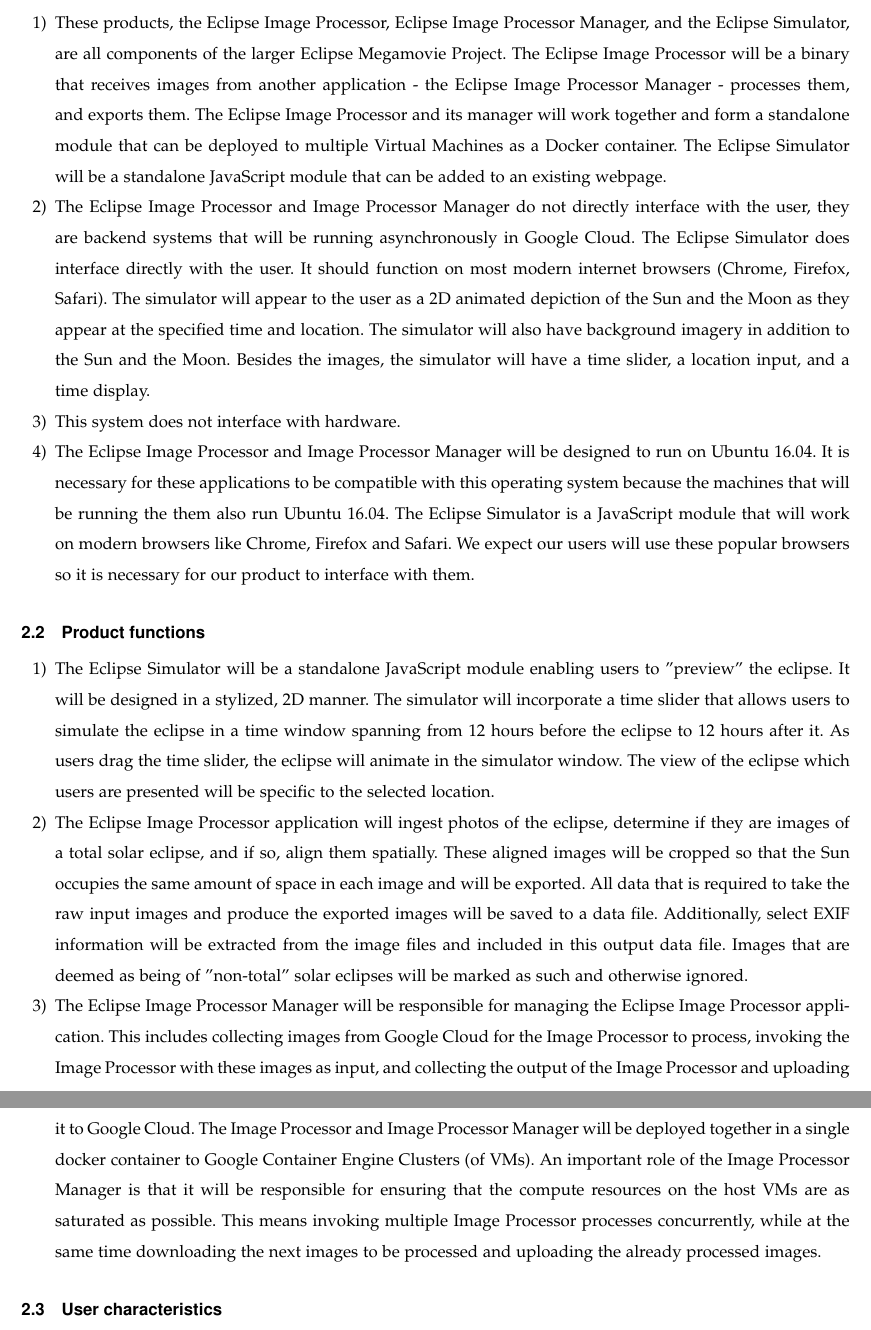
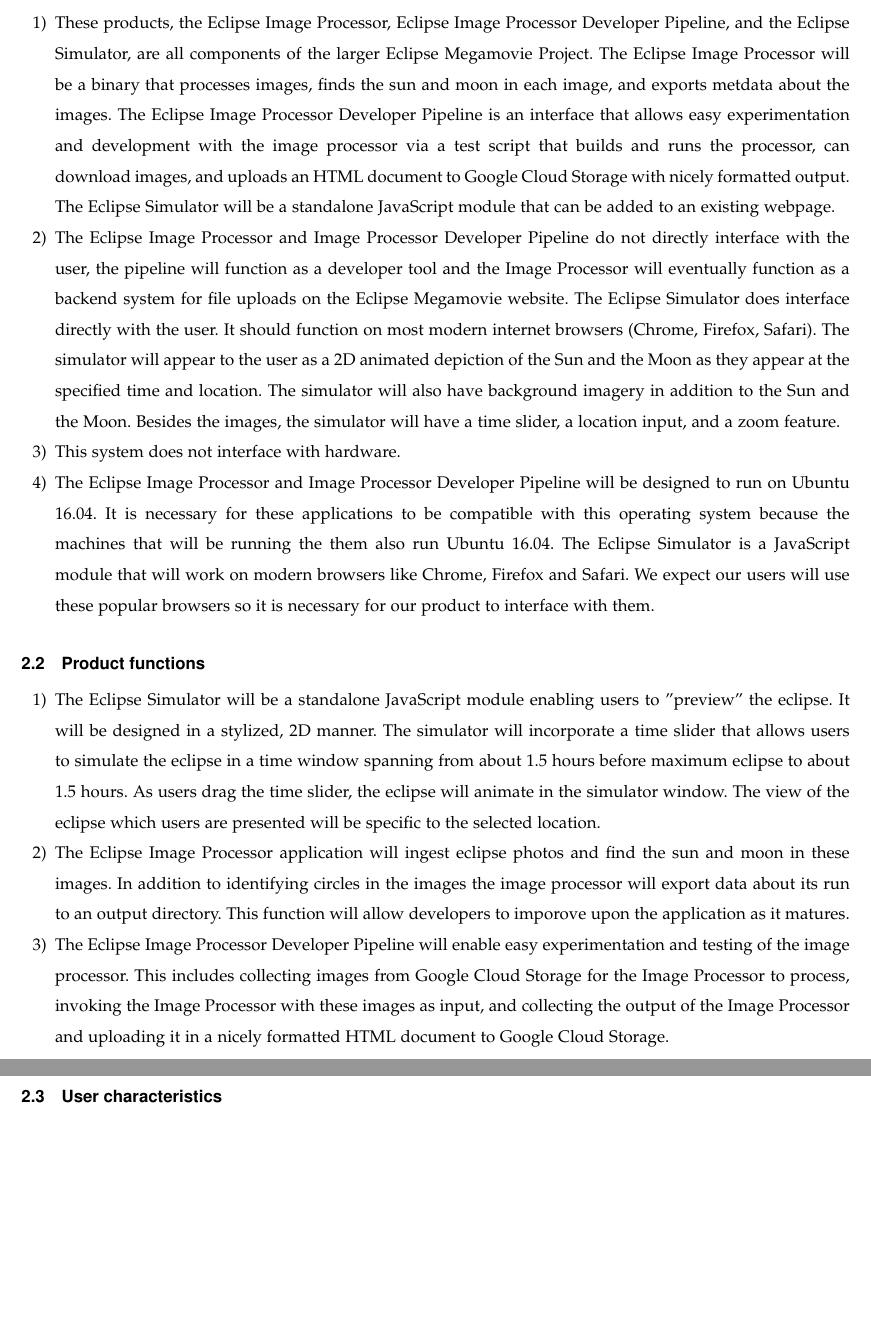
Before and after one commit to hardergeorge/SeniorCapstone, a LaTeX paper (Writeups/reqs/reqs.tex): two parts of pages 5 and 6 of 11, joined at a grey line, cut so that both start at the same text, the shorter picture padded with empty space. Compiled offline with pdfLaTeX; a missing font is replaced by an installed copy or a similar font; a LaTeX package or settings file that is missing is left out.

Commit message:
end of year reqs revisions

```diff
--- a/Writeups/reqs/reqs.tex
+++ b/Writeups/reqs/reqs.tex
@@ -156,18 +156,20 @@
 \subsection{Product perspective}
 	\begin{enumerate}
 		\item These products, the Eclipse Image Processor, Eclipse Image
-		Processor Manager, and the Eclipse Simulator, are all components of
+		Processor Developer Pipeline, and the Eclipse Simulator, are all components of
 		the larger Eclipse Megamovie Project. The Eclipse Image Processor will be
-		a binary that receives images from another application - the Eclipse
-		Image Processor Manager - processes them, and exports them. The Eclipse
-		Image Processor and its manager will work together and form a standalone module
-		that can be deployed to multiple Virtual Machines as a Docker container.
-		The Eclipse Simulator will be a standalone JavaScript module that can be added to an
-		existing webpage.
+		a binary that processes images, finds the sun and moon in each image, and
+        exports metdata about the images. The Eclipse Image Processor Developer
+        Pipeline is an interface that allows easy experimentation and development
+        with the image processor via a test script that builds and runs the processor, can
+        download images, and uploads an HTML document to Google Cloud Storage
+        with nicely formatted output. The Eclipse Simulator will be a standalone
+        JavaScript module that can be added to an existing webpage.
 
-		\item The Eclipse Image Processor and Image Processor Manager
-		do not directly interface with the user, they are backend
-		systems that will be running asynchronously in Google Cloud.
+		\item The Eclipse Image Processor and Image Processor Developer Pipeline
+		do not directly interface with the user, the pipeline will function as a
+        developer tool and the Image Processor will eventually function as a backend
+        system for file uploads on the Eclipse Megamovie website.
 		The Eclipse Simulator does interface
 		directly with the user. It should function on most modern
 		internet browsers (Chrome, Firefox, Safari). The simulator
@@ -175,12 +177,11 @@
 		Sun and the Moon as they appear at the specified time and
 		location. The simulator will also have background imagery in
 		addition to the Sun and the Moon. Besides the images, the
-		simulator will have a time slider, a location input, and a
-		time display.
+		simulator will have a time slider, a location input, and a zoom feature.
 
 		\item This system does not interface with hardware.
 
-		\item The Eclipse Image Processor and Image Processor Manager
+		\item The Eclipse Image Processor and Image Processor Developer Pipeline
 		will be designed to run on Ubuntu 16.04. It is necessary for these
 		applications to be compatible with this operating system because
 		the machines that will be running the them also run Ubuntu 16.04. The Eclipse
@@ -196,38 +197,24 @@
 		module enabling users to "preview" the eclipse. It will be
 		designed in a stylized, 2D manner. The simulator will
 		incorporate a time slider that allows users to simulate the
-		eclipse in a time window spanning from 12 hours before the
-		eclipse to 12 hours after it. As users drag the time
+		eclipse in a time window spanning from about 1.5 hours before maximum
+        eclipse to about 1.5 hours. As users drag the time
 		slider, the eclipse will animate in the simulator window.
 		The view of the eclipse which users are presented will be
 		specific to the selected location.
 
-		\item The Eclipse Image Processor application will ingest
-		photos of the eclipse, determine if they are images of a
-		total solar eclipse, and if so, align them spatially.
-		These aligned
-		images will be cropped so that the Sun
-		occupies the same amount of space in each image and will be
-		exported. All data that is required to take the raw input
-		images and produce the exported images will be saved to a
-		data file. Additionally, select EXIF information will be
-		extracted from the image files and included in this output
-		data file. Images that are deemed as being of "non-total" solar
-		eclipses will be marked as such and otherwise ignored.
+		\item The Eclipse Image Processor application will ingest eclipse
+		photos and find the sun and moon in these images. In addition to
+        identifying circles in the images the image processor will export
+        data about its run to an output directory. This function will allow
+        developers to imporove upon the application as it matures.
 
-		\item The Eclipse Image Processor Manager will be responsible for
-		managing the Eclipse Image Processor application. This includes
-		collecting images from Google Cloud for the Image Processor to process,
+		\item The Eclipse Image Processor Developer Pipeline will enable easy
+        experimentation and testing of the image processor. This includes
+		collecting images from Google Cloud Storage for the Image Processor to process,
 		invoking the Image Processor with these images as input, and collecting
-		the output of the Image Processor and uploading it to Google Cloud. The
-		Image Processor and Image Processor Manager will be deployed together
-		in a single docker container to Google Container Engine Clusters (of VMs).
-		An important role of the Image Processor Manager is that it will be responsible
-		for ensuring that the compute resources on the host VMs are as saturated as
-		possible. This means invoking multiple Image Processor processes concurrently,
-		while at the same time downloading the next images to be processed and uploading
-		the already processed images.
-
+		the output of the Image Processor and uploading it in a nicely formatted
+        HTML document to Google Cloud Storage.
 
 	\end{enumerate}
 
```
